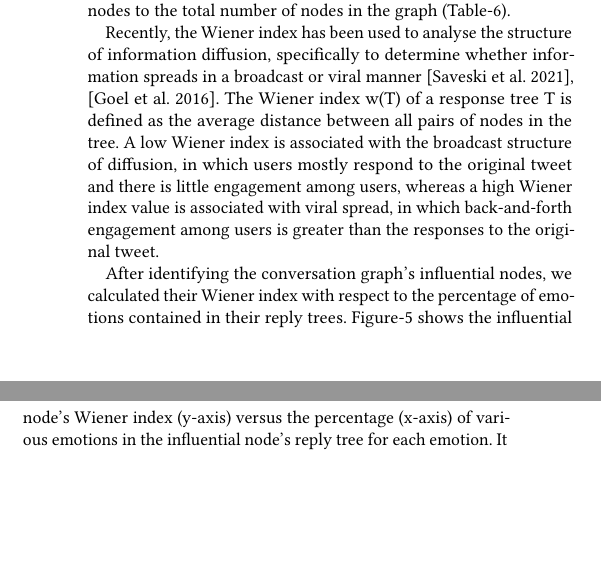
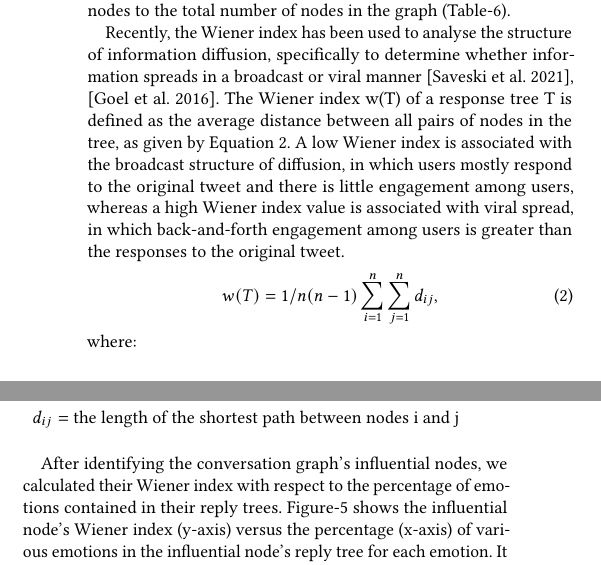
Before and after one commit to akritikts/EmotionRegulation, a LaTeX paper (main.tex): two parts of the columns of page 10 of 15, joined at a grey line, cut so that both start at the same text, the shorter picture padded with empty space. Compiled offline with pdfLaTeX.

Commit message:
wiener index equation added

```diff
--- a/main.tex
+++ b/main.tex
@@ -638,7 +638,14 @@ Users can respond to a tweet/post by liking, sharing, or commenting on it. These
   \label{SampleConv}
   \end{figure*}
 
-Recently, the Wiener index has been used to analyse the structure of information diffusion, specifically to determine whether information spreads in a broadcast or viral manner \cite{saveski2021structure}, \cite{goel2016structural}. The Wiener index w(T) of a response tree T is defined as the average distance between all pairs of nodes in the tree. A low Wiener index is associated with the broadcast structure of diffusion, in which users mostly respond to the original tweet and there is little engagement among users, whereas a high Wiener index value is associated with viral spread, in which back-and-forth engagement among users is greater than the responses to the original tweet.
+Recently, the Wiener index has been used to analyse the structure of information diffusion, specifically to determine whether information spreads in a broadcast or viral manner \cite{saveski2021structure}, \cite{goel2016structural}. The Wiener index w(T) of a response tree T is defined as the average distance between all pairs of nodes in the tree, as given by Equation 2. A low Wiener index is associated with the broadcast structure of diffusion, in which users mostly respond to the original tweet and there is little engagement among users, whereas a high Wiener index value is associated with viral spread, in which back-and-forth engagement among users is greater than the responses to the original tweet.
+\begin{equation}
+w(T) = 1/n(n-1) \sum_{i=1}^{n}\sum_{j=1}^{n}d_{ij},
+\end{equation}
+where:
+\begin{conditions}
+d_{ij} & the length of the shortest path between nodes i and j
+\end{conditions}
 
 After identifying the conversation graph's influential nodes, we calculated their Wiener index with respect to the percentage of emotions contained in their reply trees. Figure-\ref{SampleConvw} shows the influential node's Wiener index (y-axis) versus the percentage (x-axis) of various emotions in the influential node's reply tree for each emotion. It was discovered that the Wiener index for anger tends to increase the most. It begins low and starts to rise as the percentage of anger in the reply tree increases. It peaks at 60\% anger in the reply tree nodes and then drops by a small value before plateauing at the end, as shown in Figure-\ref{SampleConvw} (a). This leads us to the conclusion that the influential node initially broadcasts a variety of emotions, and as the size of its reply tree and the percentage of anger grows, it transforms into a viral spread in which the nodes of this reply tree receive more back-and-forth engagement. Thereafter, once the percentage of anger becomes 60\%, due to the back-and-forth engagement in multiple nodes of this reply tree, the nodes start broadcasting the same emotion and hence pivot into a toxic conversation as the conversation is now concentrated in these few nodes leading to the propagation of anger. Although the pattern of the conversation pivoting from broadcast to viral and back to broadcasting can be seen across other emotions, as shown in Figure-\ref{SampleConvw}, the peaks converge much sooner (35-40\%) and at a higher value (10k) than anger (b, c, d and e). It emphasises the fact that anger spreads faster by convergent virality and earlier broadcasting. It is also clear that negative sentiments converge faster than positive ones. This could be because positive emotional expressions are bombarded with negativity, causing a shift in the distribution of emotions in the reply tree and a gradual shift in the form of transmission. As can be seen from Table-\ref{tab:my-tablec}, the average responses in a reply tree for different emotions. These findings are consistent with those found in the literature, thereby validating the applicability of our hypothesis.
 
```
Also changed, not shown: main.tex (2 more changed lines), 1 other file.
